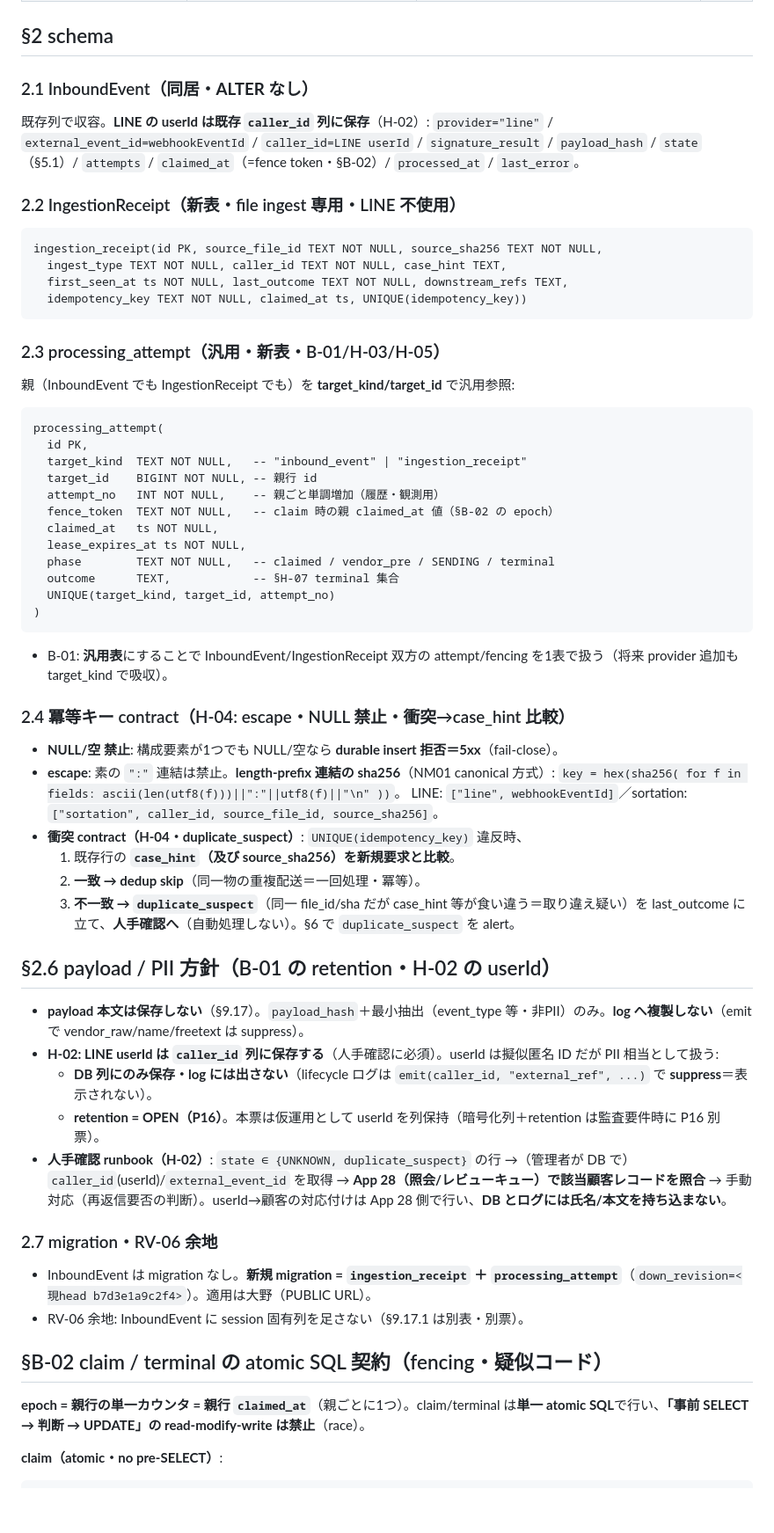
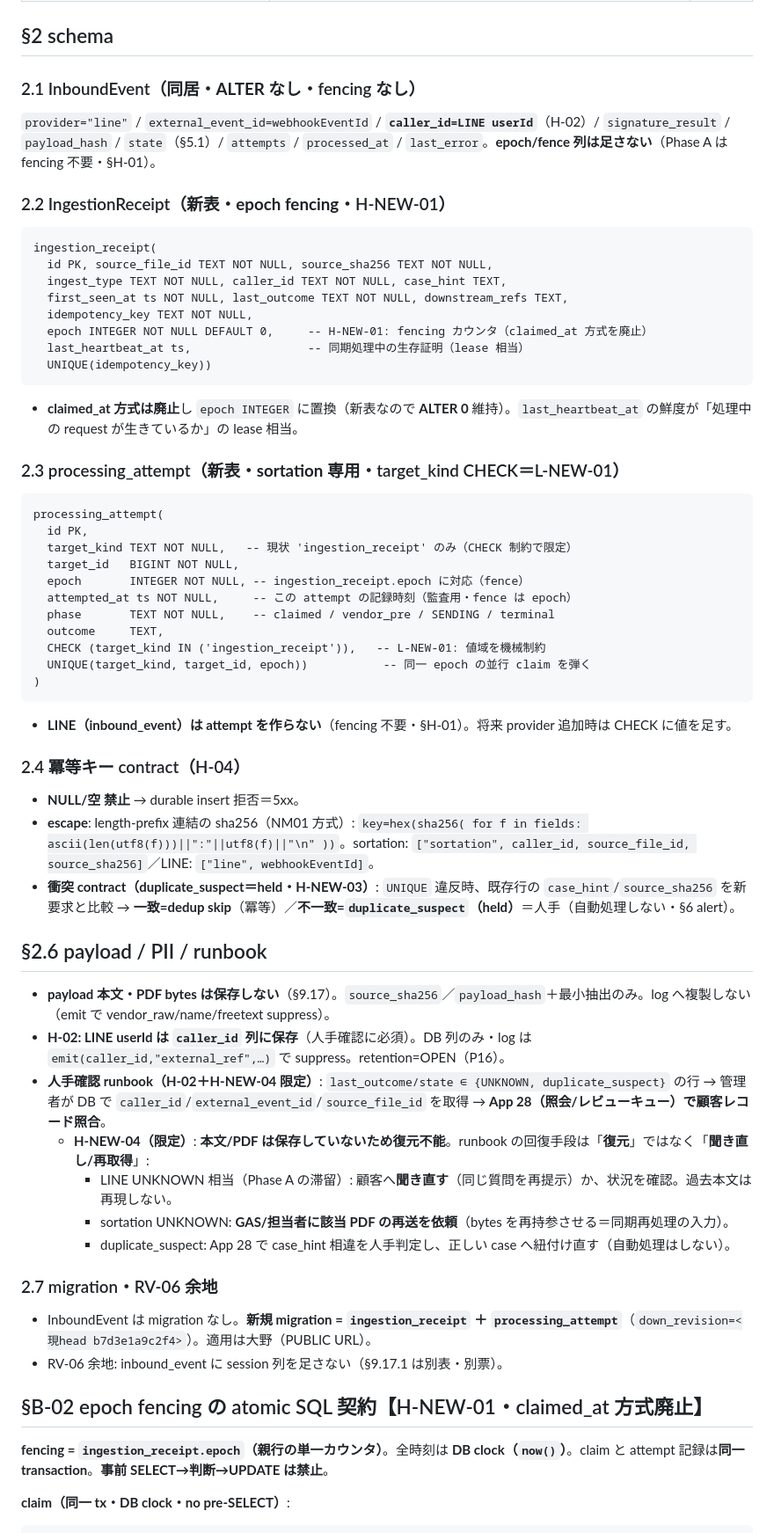
Before and after one commit to souzoku-pro1/jikou-line-bot, a Markdown page: docs/design-drafts/DRAFT_RV05_DURABLE_INBOUND.md, the part around one of its changes. Shown at 88% size. Drawn GitHub-style; blank space fills up the shorter version.

````diff
--- a/docs/design-drafts/DRAFT_RV05_DURABLE_INBOUND.md
+++ b/docs/design-drafts/DRAFT_RV05_DURABLE_INBOUND.md
@@ -38,59 +45,60 @@
 
 ## §2 schema
 
-### 2.1 InboundEvent（同居・**ALTER なし**）
-既存列で収容。**LINE の userId は既存 `caller_id` 列に保存**（H-02）: `provider="line"` / `external_event_id=webhookEventId` / `caller_id=LINE userId` / `signature_result` / `payload_hash` / `state`（§5.1）/ `attempts` / `claimed_at`（=fence token・§B-02）/ `processed_at` / `last_error`。
+### 2.1 InboundEvent（同居・**ALTER なし**・fencing なし）
+`provider="line"` / `external_event_id=webhookEventId` / **`caller_id=LINE userId`**（H-02）/ `signature_result` / `payload_hash` / `state`（§5.1）/ `attempts` / `processed_at` / `last_error`。**epoch/fence 列は足さない**（Phase A は fencing 不要・§H-01）。
 
-### 2.2 IngestionReceipt（新表・file ingest 専用・LINE 不使用）
+### 2.2 IngestionReceipt（新表・**epoch fencing**・H-NEW-01）
 ```
-ingestion_receipt(id PK, source_file_id TEXT NOT NULL, source_sha256 TEXT NOT NULL,
+ingestion_receipt(
+  id PK, source_file_id TEXT NOT NULL, source_sha256 TEXT NOT NULL,
   ingest_type TEXT NOT NULL, caller_id TEXT NOT NULL, case_hint TEXT,
   first_seen_at ts NOT NULL, last_outcome TEXT NOT NULL, downstream_refs TEXT,
-  idempotency_key TEXT NOT NULL, claimed_at ts, UNIQUE(idempotency_key))
+  idempotency_key TEXT NOT NULL,
+  epoch INTEGER NOT NULL DEFAULT 0,     -- H-NEW-01: fencing カウンタ（claimed_at 方式を廃止）
+  last_heartbeat_at ts,                 -- 同期処理中の生存証明（lease 相当）
+  UNIQUE(idempotency_key))
 ```
+- **claimed_at 方式は廃止**し `epoch INTEGER` に置換（新表なので **ALTER 0** 維持）。`last_heartbeat_at` の鮮度が「処理中の request が生きているか」の lease 相当。
 
-### 2.3 processing_attempt（**汎用・新表**・B-01/H-03/H-05）
-親（InboundEvent でも IngestionReceipt でも）を **target_kind/target_id** で汎用参照:
+### 2.3 processing_attempt（新表・**sortation 専用**・target_kind CHECK＝L-NEW-01）
 ```
 processing_attempt(
   id PK,
-  target_kind  TEXT NOT NULL,   -- "inbound_event" | "ingestion_receipt"
-  target_id    BIGINT NOT NULL, -- 親行 id
-  attempt_no   INT NOT NULL,    -- 親ごと単調増加（履歴・観測用）
-  fence_token  TEXT NOT NULL,   -- claim 時の親 claimed_at 値（§B-02 の epoch）
-  claimed_at   ts NOT NULL,
-  lease_expires_at ts NOT NULL,
-  phase        TEXT NOT NULL,   -- claimed / vendor_pre / SENDING / terminal
-  outcome      TEXT,            -- §H-07 terminal 集合
-  UNIQUE(target_kind, target_id, attempt_no)
+  target_kind TEXT NOT NULL,   -- 現状 'ingestion_receipt' のみ（CHECK 制約で限定）
+  target_id   BIGINT NOT NULL,
+  epoch       INTEGER NOT NULL, -- ingestion_receipt.epoch に対応（fence）
+  attempted_at ts NOT NULL,     -- この attempt の記録時刻（監査用・fence は epoch）
+  phase       TEXT NOT NULL,    -- claimed / vendor_pre / SENDING / terminal
+  outcome     TEXT,
+  CHECK (target_kind IN ('ingestion_receipt')),   -- L-NEW-01: 値域を機械制約
+  UNIQUE(target_kind, target_id, epoch))           -- 同一 epoch の並行 claim を弾く
 )
 ```
-- B-01: **汎用表**にすることで InboundEvent/IngestionReceipt 双方の attempt/fencing を1表で扱う（将来 provider 追加も target_kind で吸収）。
+- **LINE（inbound_event）は attempt を作らない**（fencing 不要・§H-01）。将来 provider 追加時は CHECK に値を足す。
 
-### 2.4 冪等キー contract（H-04: escape・NULL 禁止・衝突→case_hint 比較）
-- **NULL/空 禁止**: 構成要素が1つでも NULL/空なら **durable insert 拒否＝5xx**（fail-close）。
-- **escape**: 素の `":"` 連結は禁止。**length-prefix 連結の sha256**（NM01 canonical 方式）:
-  `key = hex(sha256( for f in fields: ascii(len(utf8(f)))||":"||utf8(f)||"\n" ))`。
-  LINE: `["line", webhookEventId]`／sortation: `["sortation", caller_id, source_file_id, source_sha256]`。
-- **衝突 contract（H-04・duplicate_suspect）**: `UNIQUE(idempotency_key)` 違反時、
-  1. 既存行の **`case_hint`（及び source_sha256）を新規要求と比較**。
-  2. **一致 → dedup skip**（同一物の重複配送＝一回処理・冪等）。
-  3. **不一致 → `duplicate_suspect`**（同一 file_id/sha だが case_hint 等が食い違う＝取り違え疑い）を last_outcome に立て、**人手確認へ**（自動処理しない）。§6 で `duplicate_suspect` を alert。
+### 2.4 冪等キー contract（H-04）
+- **NULL/空 禁止** → durable insert 拒否＝5xx。
+- **escape**: length-prefix 連結の sha256（NM01 方式）: `key=hex(sha256( for f in fields: ascii(len(utf8(f)))||":"||utf8(f)||"\n" ))`。sortation: `["sortation", caller_id, source_file_id, source_sha256]`／LINE: `["line", webhookEventId]`。
+- **衝突 contract（duplicate_suspect＝held・H-NEW-03）**: `UNIQUE` 違反時、既存行の `case_hint`/`source_sha256` を新要求と比較 → **一致=dedup skip**（冪等）／**不一致=`duplicate_suspect`（held）**＝人手（自動処理しない・§6 alert）。
 
-## §2.6 payload / PII 方針（B-01 の retention・H-02 の userId）
-- **payload 本文は保存しない**（§9.17）。`payload_hash`＋最小抽出（event_type 等・非PII）のみ。**log へ複製しない**（emit で vendor_raw/name/freetext は suppress）。
-- **H-02: LINE userId は `caller_id` 列に保存する**（人手確認に必須）。userId は擬似匿名 ID だが PII 相当として扱う:
-  - **DB 列にのみ保存・log には出さない**（lifecycle ログは `emit(caller_id, "external_ref", ...)` で **suppress**＝表示されない）。
-  - **retention = OPEN（P16）**。本票は仮運用として userId を列保持（暗号化列＋retention は監査要件時に P16 別票）。
-- **人手確認 runbook（H-02）**: `state ∈ {UNKNOWN, duplicate_suspect}` の行 →（管理者が DB で）`caller_id`(userId)/`external_event_id` を取得 → **App 28（照会/レビューキュー）で該当顧客レコードを照合** → 手動対応（再返信要否の判断）。userId→顧客の対応付けは App 28 側で行い、**DB とログには氏名/本文を持ち込まない**。
+## §2.6 payload / PII / runbook
+
+- **payload 本文・PDF bytes は保存しない**（§9.17）。`source_sha256`／`payload_hash`＋最小抽出のみ。log へ複製しない（emit で vendor_raw/name/freetext suppress）。
+- **H-02: LINE userId は `caller_id` 列に保存**（人手確認に必須）。DB 列のみ・log は `emit(caller_id,"external_ref",…)` で suppress。retention=OPEN（P16）。
+- **人手確認 runbook（H-02＋H-NEW-04 限定）**: `last_outcome/state ∈ {UNKNOWN, duplicate_suspect}` の行 → 管理者が DB で `caller_id`/`external_event_id`/`source_file_id` を取得 → **App 28（照会/レビューキュー）で顧客レコード照合**。
+  - **H-NEW-04（限定）**: **本文/PDF は保存していないため復元不能**。runbook の回復手段は「**復元**」ではなく「**聞き直し/再取得**」:
+    - LINE UNKNOWN 相当（Phase A の滞留）: 顧客へ**聞き直す**（同じ質問を再提示）か、状況を確認。過去本文は再現しない。
+    - sortation UNKNOWN: **GAS/担当者に該当 PDF の再送を依頼**（bytes を再持参させる＝同期再処理の入力）。
+    - duplicate_suspect: App 28 で case_hint 相違を人手判定し、正しい case へ紐付け直す（自動処理はしない）。
 
 ### 2.7 migration・RV-06 余地
 - InboundEvent は migration なし。**新規 migration = `ingestion_receipt` ＋ `processing_attempt`**（`down_revision=<現head b7d3e1a9c2f4>`）。適用は大野（PUBLIC URL）。
-- RV-06 余地: InboundEvent に session 固有列を足さない（§9.17.1 は別表・別票）。
+- RV-06 余地: inbound_event に session 列を足さない（§9.17.1 は別表・別票）。
 
-## §B-02 claim / terminal の atomic SQL 契約（fencing・疑似コード）
+## §B-02 epoch fencing の atomic SQL 契約【H-NEW-01・claimed_at 方式廃止】
 
-**epoch = 親行の単一カウンタ = 親行 `claimed_at`**（親ごとに1つ）。claim/terminal は**単一 atomic SQL**で行い、**「事前 SELECT → 判断 → UPDATE」の read-modify-write は禁止**（race）。
+**fencing = `ingestion_receipt.epoch`（親行の単一カウンタ）**。全時刻は **DB clock（`now()`）**。claim と attempt 記録は**同一 transaction**。**事前 SELECT→判断→UPDATE は禁止**。
 
-**claim（atomic・no pre-SELECT）**:
+**claim（同一 tx・DB clock・no pre-SELECT）**:
 ```sql
````
Also changed, not shown: other parts of docs/design-drafts/DRAFT_RV05_DURABLE_INBOUND.md (+179 -140 lines).
